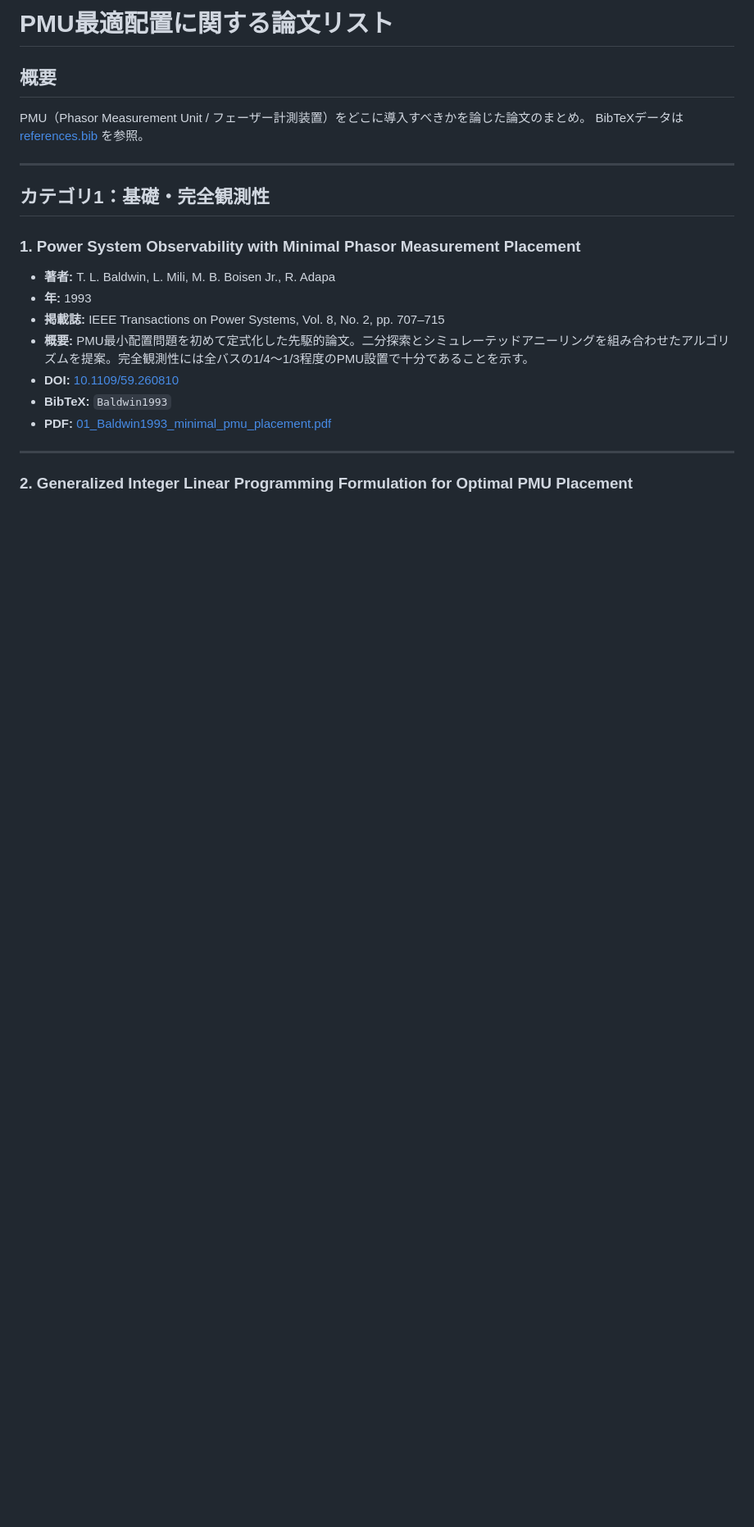
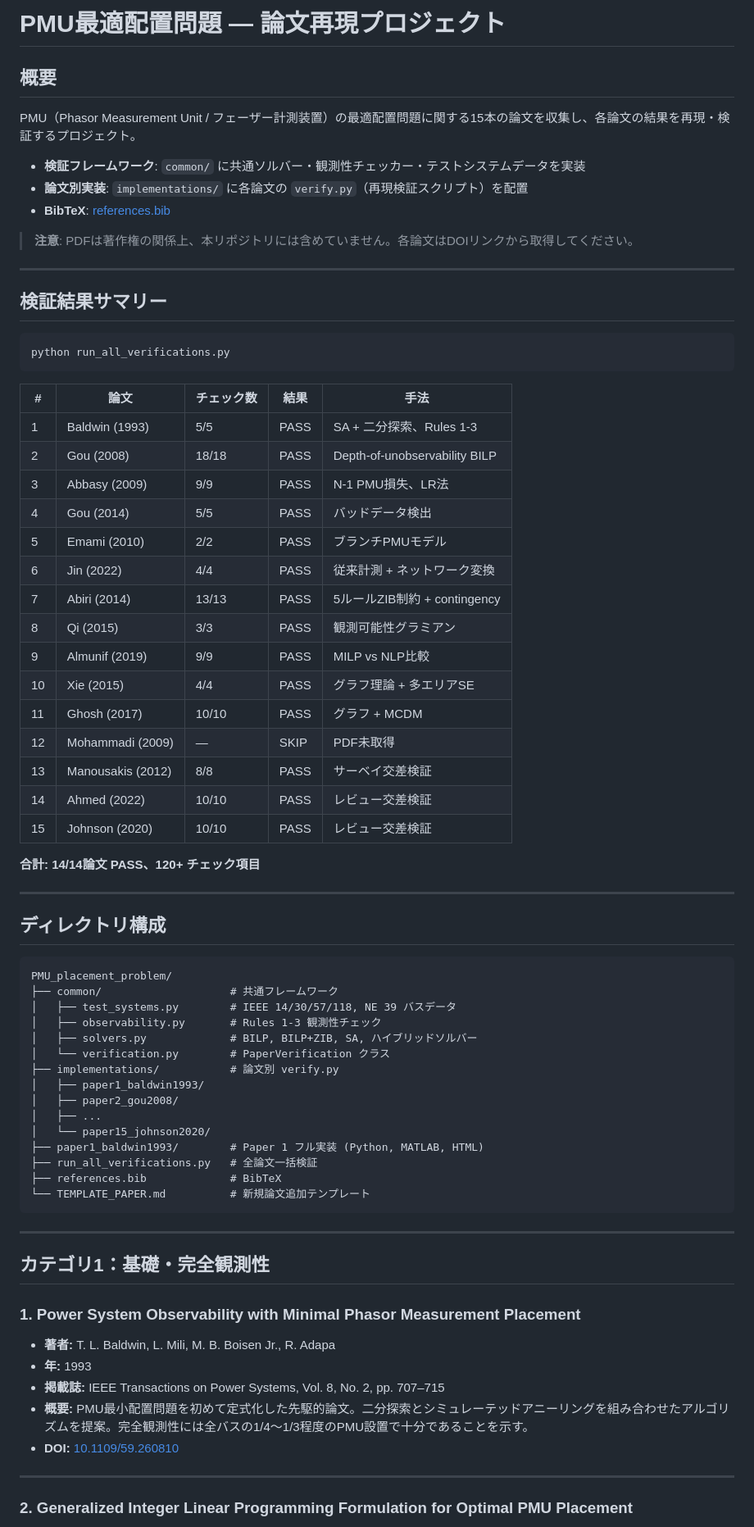
Before and after one commit to lutelute/PMU_placement_problem, a Markdown page: README.md, the part around one of its changes. Shown at 82% size. Drawn GitHub-style; blank space fills up the shorter version.

````diff
--- a/README.md
+++ b/README.md
@@ -1,8 +1,64 @@
-# PMU最適配置に関する論文リスト
+# PMU最適配置問題 — 論文再現プロジェクト
 
 ## 概要
-PMU（Phasor Measurement Unit / フェーザー計測装置）をどこに導入すべきかを論じた論文のまとめ。
-BibTeXデータは [references.bib](references.bib) を参照。
+
+PMU（Phasor Measurement Unit / フェーザー計測装置）の最適配置問題に関する15本の論文を収集し、各論文の結果を再現・検証するプロジェクト。
+
+- **検証フレームワーク**: `common/` に共通ソルバー・観測性チェッカー・テストシステムデータを実装
+- **論文別実装**: `implementations/` に各論文の `verify.py`（再現検証スクリプト）を配置
+- **BibTeX**: [references.bib](references.bib)
+
+> **注意**: PDFは著作権の関係上、本リポジトリには含めていません。各論文はDOIリンクから取得してください。
+
+---
+
+## 検証結果サマリー
+
+```
+python run_all_verifications.py
+```
+
+| # | 論文 | チェック数 | 結果 | 手法 |
+|---|------|----------|------|------|
+| 1 | Baldwin (1993) | 5/5 | PASS | SA + 二分探索、Rules 1-3 |
+| 2 | Gou (2008) | 18/18 | PASS | Depth-of-unobservability BILP |
+| 3 | Abbasy (2009) | 9/9 | PASS | N-1 PMU損失、LR法 |
+| 4 | Gou (2014) | 5/5 | PASS | バッドデータ検出 |
+| 5 | Emami (2010) | 2/2 | PASS | ブランチPMUモデル |
+| 6 | Jin (2022) | 4/4 | PASS | 従来計測 + ネットワーク変換 |
+| 7 | Abiri (2014) | 13/13 | PASS | 5ルールZIB制約 + contingency |
+| 8 | Qi (2015) | 3/3 | PASS | 観測可能性グラミアン |
+| 9 | Almunif (2019) | 9/9 | PASS | MILP vs NLP比較 |
+| 10 | Xie (2015) | 4/4 | PASS | グラフ理論 + 多エリアSE |
+| 11 | Ghosh (2017) | 10/10 | PASS | グラフ + MCDM |
+| 12 | Mohammadi (2009) | — | SKIP | PDF未取得 |
+| 13 | Manousakis (2012) | 8/8 | PASS | サーベイ交差検証 |
+| 14 | Ahmed (2022) | 10/10 | PASS | レビュー交差検証 |
+| 15 | Johnson (2020) | 10/10 | PASS | レビュー交差検証 |
+
+**合計: 14/14論文 PASS、120+ チェック項目**
+
+---
+
+## ディレクトリ構成
+
+```
+PMU_placement_problem/
+├── common/                    # 共通フレームワーク
+│   ├── test_systems.py        # IEEE 14/30/57/118, NE 39 バスデータ
+│   ├── observability.py       # Rules 1-3 観測性チェック
+│   ├── solvers.py             # BILP, BILP+ZIB, SA, ハイブリッドソルバー
+│   └── verification.py        # PaperVerification クラス
+├── implementations/           # 論文別 verify.py
+│   ├── paper1_baldwin1993/
+│   ├── paper2_gou2008/
+│   ├── ...
+│   └── paper15_johnson2020/
+├── paper1_baldwin1993/        # Paper 1 フル実装 (Python, MATLAB, HTML)
+├── run_all_verifications.py   # 全論文一括検証
+├── references.bib             # BibTeX
+└── TEMPLATE_PAPER.md          # 新規論文追加テンプレート
+```
 
 ---
 
@@ -14,8 +70,6 @@ BibTeXデータは [references.bib](references.bib) を参照。
 - **掲載誌:** IEEE Transactions on Power Systems, Vol. 8, No. 2, pp. 707–715
 - **概要:** PMU最小配置問題を初めて定式化した先駆的論文。二分探索とシミュレーテッドアニーリングを組み合わせたアルゴリズムを提案。完全観測性には全バスの1/4〜1/3程度のPMU設置で十分であることを示す。
 - **DOI:** [10.1109/59.260810](https://doi.org/10.1109/59.260810)
-- **BibTeX:** `Baldwin1993`
-- **PDF:** [01_Baldwin1993_minimal_pmu_placement.pdf](pdf/01_Baldwin1993_minimal_pmu_placement.pdf)
 
 ---
 
````
Also changed, not shown: other parts of README.md (+23 -74 lines).
